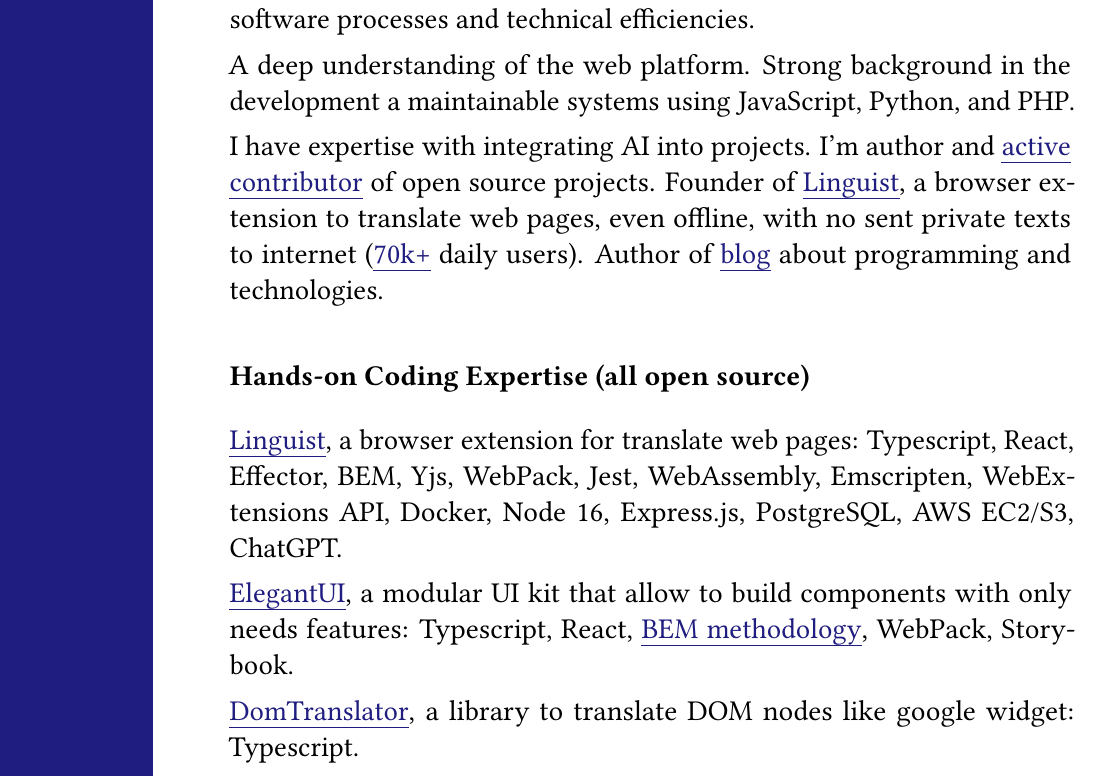
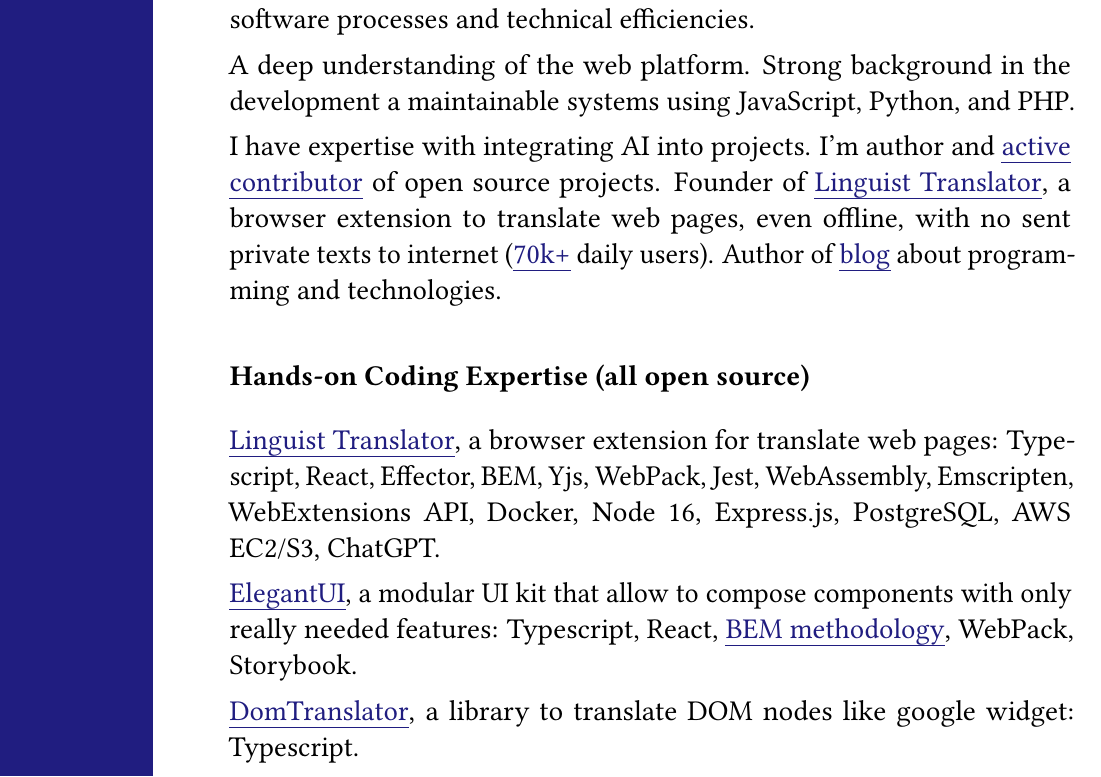
Before and after one commit to vitonsky/resume, a LaTeX CV (resume.tex): part of page 1 of 4, cut so that both start at the same text. Compiled offline with pdfLaTeX.

Commit message:
chore: improve projects descriptions

```diff
--- a/resume.tex
+++ b/resume.tex
@@ -26,17 +26,17 @@
 
 A deep understanding of the web platform. Strong background in the development a maintainable systems using JavaScript, Python, and PHP.
 
-I have expertise with integrating AI into projects. I'm author and \href{https://github.com/vitonsky}{active contributor} of open source projects. Founder of \href{https://linguister.io}{Linguist}, a browser extension to translate web pages, even offline, with no sent private texts to internet (\href{https://github.com/translate-tools/linguist}{70k+} daily users). Author of \href{https://vitonsky.net/}{blog} about programming and technologies.
+I have expertise with integrating AI into projects. I'm author and \href{https://github.com/vitonsky}{active contributor} of open source projects. Founder of \href{https://linguister.io}{Linguist Translator}, a browser extension to translate web pages, even offline, with no sent private texts to internet (\href{https://github.com/translate-tools/linguist}{70k+} daily users). Author of \href{https://vitonsky.net/}{blog} about programming and technologies.
 
 \subsection*{Hands-on Coding Expertise (all open source)}
 
-\href{https://github.com/translate-tools/linguist}{Linguist}, a browser
+\href{https://github.com/translate-tools/linguist}{Linguist Translator}, a browser
 extension for translate web pages: Typescript, React, Effector, BEM,
 Yjs, WebPack, Jest, WebAssembly, Emscripten, WebExtensions API, Docker,
 Node 16, Express.js, PostgreSQL, AWS EC2/S3, ChatGPT.
 
 \href{https://github.com/vitonsky/react-elegant-ui}{ElegantUI}, a
-modular UI kit that allow to build components with only needs features:
+modular UI kit that allow to compose components with only really needed features:
 Typescript, React, \href{https://en.bem.info/methodology/quick-start/}{BEM methodology},
 WebPack, Storybook.
 
```
